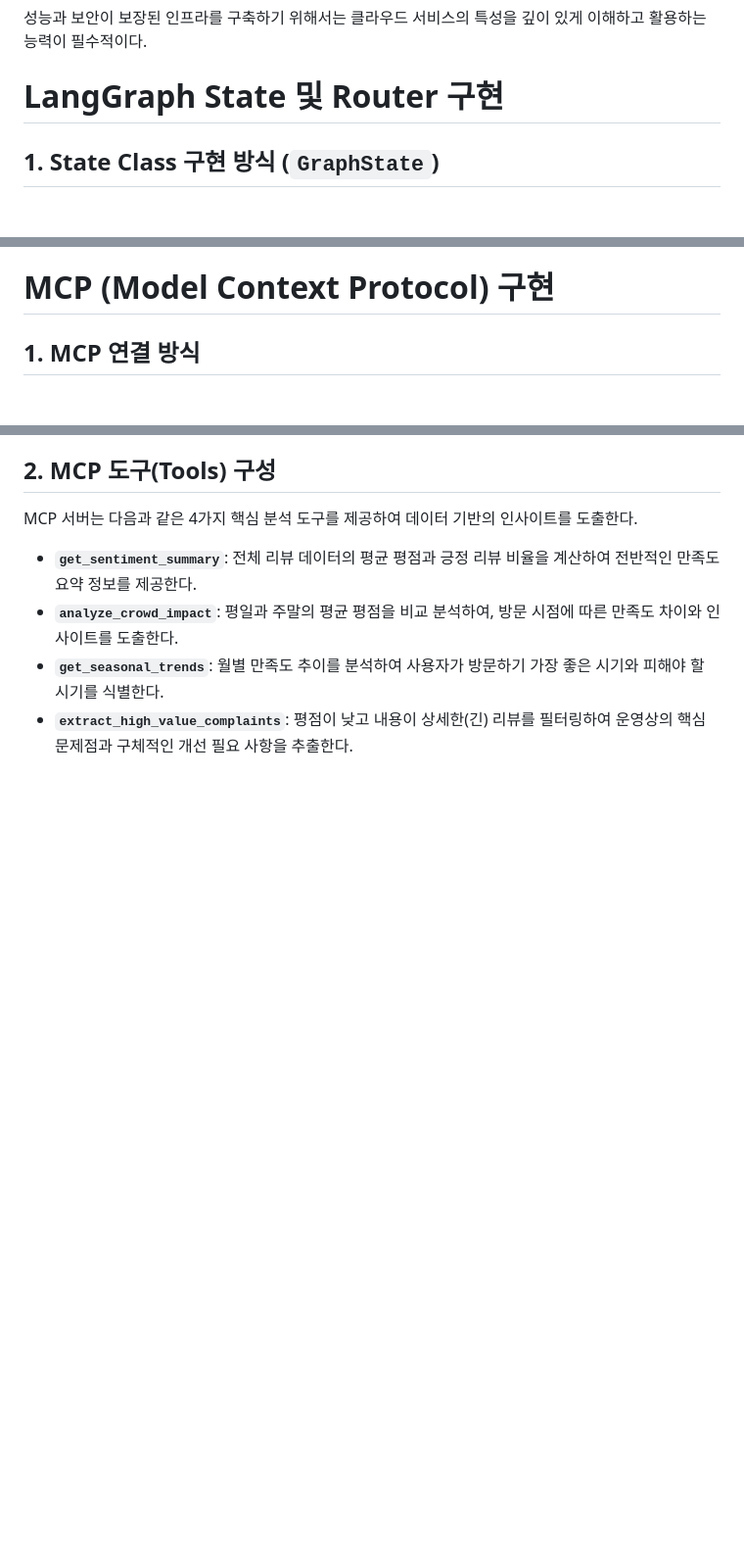
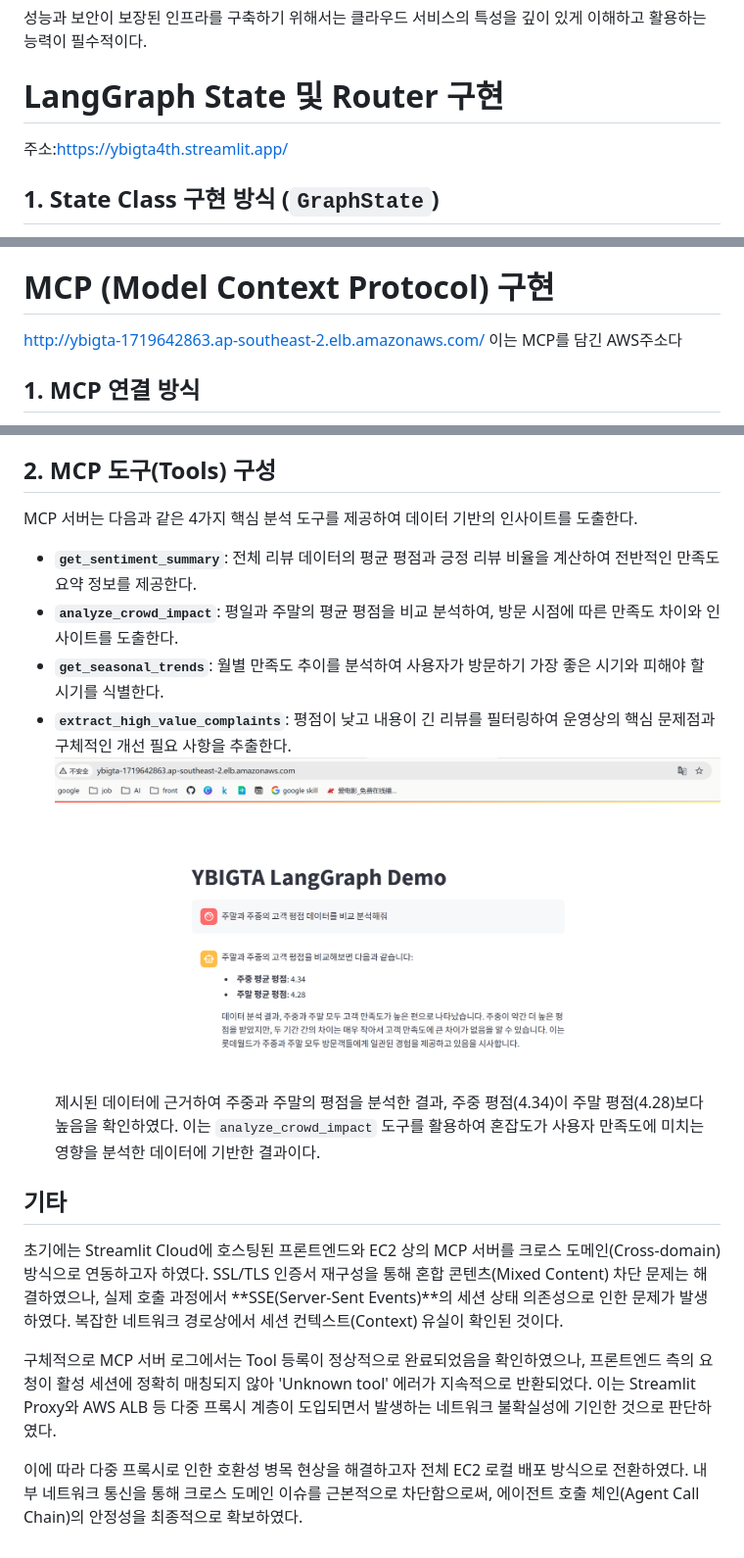
Before and after one commit to jiucai233/YBIGTA_newbie_team_project, a Markdown page: README.md, 3 parts joined by grey strips. Shown at 98% size. GitHub-like rendering; pictures changed too: github/mcp.png (added); blank space fills up the shorter version.

Commit message:
📝 docs(readme): update README.md
- update 주소
- add mcp image
- fix minor errors
- add 기타

```diff
--- a/README.md
+++ b/README.md
@@ -237,7 +237,7 @@ AWS, GCP와 같은 클라우드 서비스 제공업체는 이러한 정교한
 성능과 보안이 보장된 인프라를 구축하기 위해서는 클라우드 서비스의 특성을 깊이 있게 이해하고 활용하는 능력이 필수적이다.
 
 # LangGraph State 및 Router 구현
-
+주소:https://ybigta4th.streamlit.app/
 ## 1. State Class 구현 방식 (`GraphState`)
 - `TypedDict`를 사용하여 그래프의 상태(State) 구조를 정의하였다.
 - `user_input`: 사용자의 최신 질문을 저장한다.
@@ -254,7 +254,7 @@ AWS, GCP와 같은 클라우드 서비스 제공업체는 이러한 정교한
 - 분류된 결과에 따라 LangGraph의 `add_conditional_edges`를 통해 유연하게 워크플로우를 전환하도록 설계되었다.
 
 # MCP (Model Context Protocol) 구현
-
+http://ybigta-1719642863.ap-southeast-2.elb.amazonaws.com/ 이는 MCP를 담긴 AWS주소다
 ## 1. MCP 연결 방식
 MCP는 데이터 분석 서버와 메인 애플리케이션 간의 효율적인 통신을 위해 도입되었다. 구현 방식 및 특징은 다음과 같다.
 - **서버 아키텍처**: `FastMCP` 프레임워크를 기반으로 구축되었으며, 서버와 클라이언트 간의 실시간 통신을 위해 SSE(Server-Sent Events) 프로토콜을 사용한다.
@@ -266,4 +266,13 @@ MCP 서버는 다음과 같은 4가지 핵심 분석 도구를 제공하여 데
 - **`get_sentiment_summary`**: 전체 리뷰 데이터의 평균 평점과 긍정 리뷰 비율을 계산하여 전반적인 만족도 요약 정보를 제공한다.
 - **`analyze_crowd_impact`**: 평일과 주말의 평균 평점을 비교 분석하여, 방문 시점에 따른 만족도 차이와 인사이트를 도출한다.
 - **`get_seasonal_trends`**: 월별 만족도 추이를 분석하여 사용자가 방문하기 가장 좋은 시기와 피해야 할 시기를 식별한다.
-- **`extract_high_value_complaints`**: 평점이 낮고 내용이 상세한(긴) 리뷰를 필터링하여 운영상의 핵심 문제점과 구체적인 개선 필요 사항을 추출한다.
+- **`extract_high_value_complaints`**: 평점이 낮고 내용이 긴 리뷰를 필터링하여 운영상의 핵심 문제점과 구체적인 개선 필요 사항을 추출한다.
+![mcp image](github/mcp.png)
+제시된 데이터에 근거하여 주중과 주말의 평점을 분석한 결과, 주중 평점(4.34)이 주말 평점(4.28)보다 높음을 확인하였다. 이는 `analyze_crowd_impact` 도구를 활용하여 혼잡도가 사용자 만족도에 미치는 영향을 분석한 데이터에 기반한 결과이다.
+
+## 기타
+초기에는 Streamlit Cloud에 호스팅된 프론트엔드와 EC2 상의 MCP 서버를 크로스 도메인(Cross-domain) 방식으로 연동하고자 하였다. SSL/TLS 인증서 재구성을 통해 혼합 콘텐츠(Mixed Content) 차단 문제는 해결하였으나, 실제 호출 과정에서 **SSE(Server-Sent Events)**의 세션 상태 의존성으로 인한 문제가 발생하였다. 복잡한 네트워크 경로상에서 세션 컨텍스트(Context) 유실이 확인된 것이다.
+
+구체적으로 MCP 서버 로그에서는 Tool 등록이 정상적으로 완료되었음을 확인하였으나, 프론트엔드 측의 요청이 활성 세션에 정확히 매칭되지 않아 'Unknown tool' 에러가 지속적으로 반환되었다. 이는 Streamlit Proxy와 AWS ALB 등 다중 프록시 계층이 도입되면서 발생하는 네트워크 불확실성에 기인한 것으로 판단하였다.
+
+이에 따라 다중 프록시로 인한 호환성 병목 현상을 해결하고자 전체 EC2 로컬 배포 방식으로 전환하였다. 내부 네트워크 통신을 통해 크로스 도메인 이슈를 근본적으로 차단함으로써, 에이전트 호출 체인(Agent Call Chain)의 안정성을 최종적으로 확보하였다.
```
